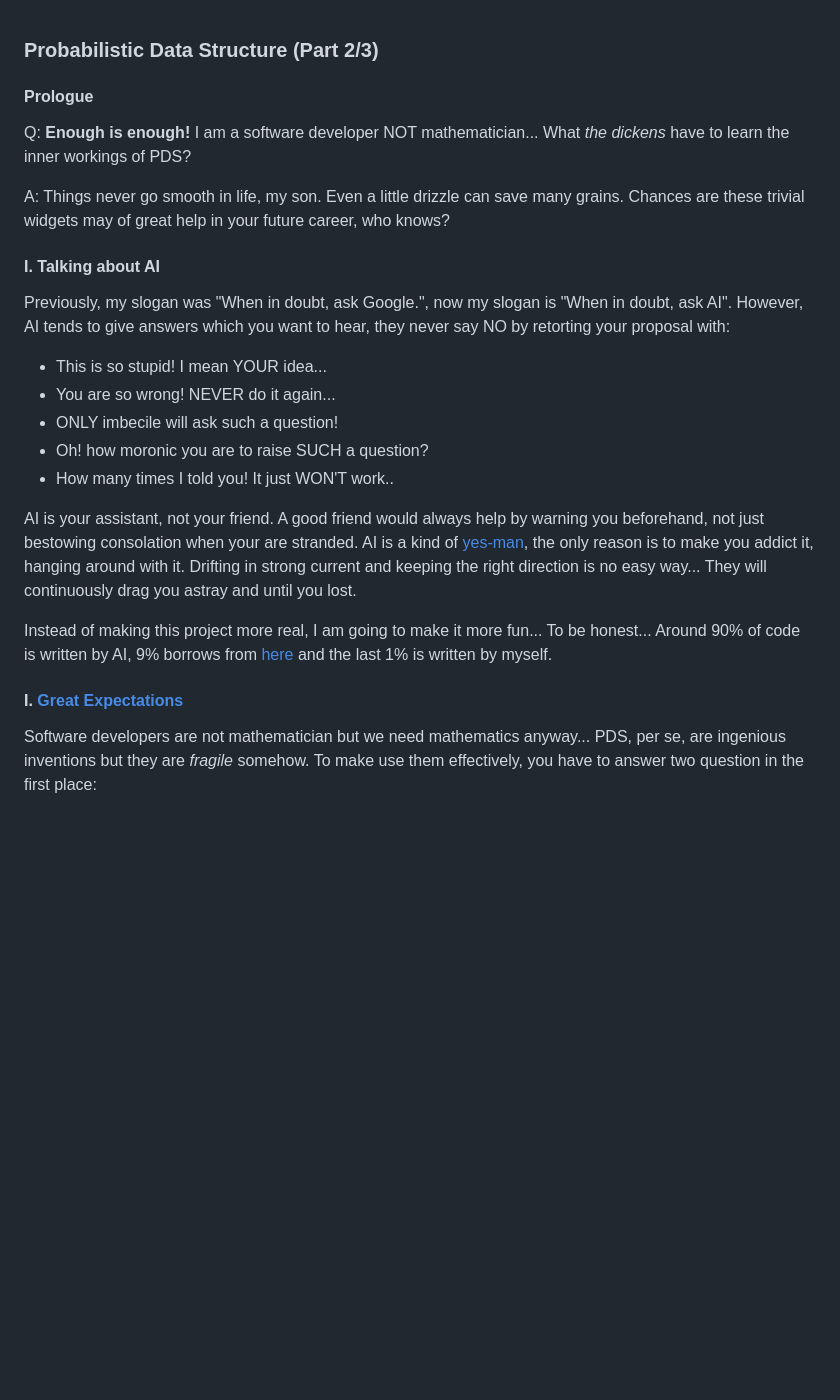
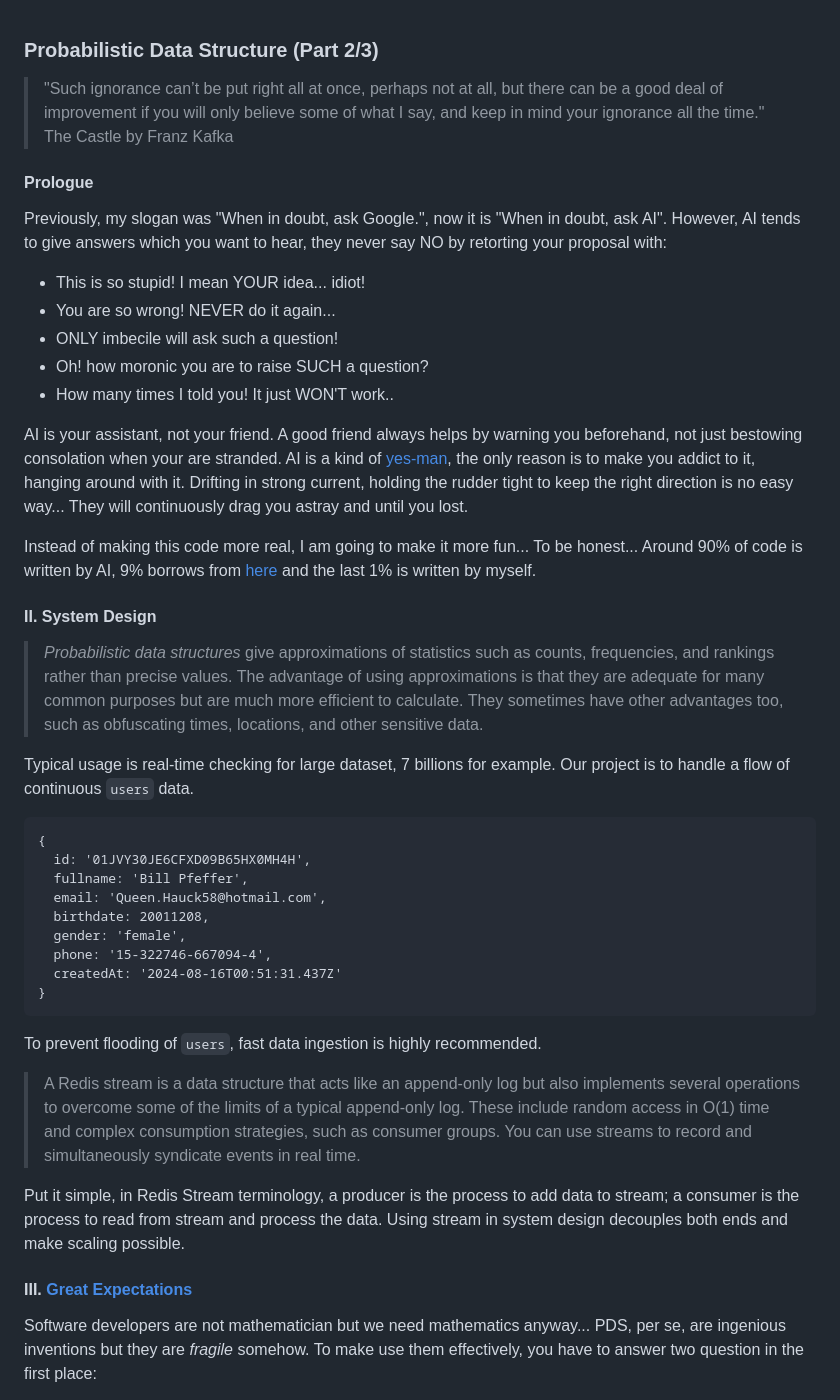
Before and after one commit to Albert0i/probabilistic-data-structure, a Markdown page: README.2.md, the part around the change printed below. GitHub-like rendering; blank space fills up the shorter version.

````diff
--- a/README.2.md
+++ b/README.2.md
@@ -1,26 +1,44 @@
 ### Probabilistic Data Structure (Part 2/3)
+> "Such ignorance can’t be put right all at once, perhaps not at all, but there can be a good deal of improvement if you will only believe some of what I say, and keep in mind your ignorance all the time."<br />The Castle by Franz Kafka
 
 
 #### Prologue
-Q: **Enough is enough!** I am a software developer NOT mathematician... What *the dickens* have to learn the inner workings of PDS?
-
-A: Things never go smooth in life, my son. Even a little drizzle can save many grains. Chances are these trivial widgets may of great help in your future career, who knows?
-
-
-#### I. Talking about AI
-Previously, my slogan was "When in doubt, ask Google.", now my slogan is "When in doubt, ask AI". However, AI tends to give answers which you want to hear, they never say NO by retorting your proposal with:
-- This is so stupid! I mean YOUR idea...
+Previously, my slogan was "When in doubt, ask Google.", now it is "When in doubt, ask AI". However, AI tends to give answers which you want to hear, they never say NO by retorting your proposal with:
+- This is so stupid! I mean YOUR idea... idiot!
 - You are so wrong! NEVER do it again...
 - ONLY imbecile will ask such a question!
 - Oh! how moronic you are to raise SUCH a question?
 - How many times I told you! It just WON'T work..
 
-AI is your assistant, not your friend. A good friend would always help by warning you beforehand, not just bestowing consolation when your are stranded. AI is a kind of [yes-man](https://dictionary.cambridge.org/dictionary/english-chinese-traditional/yes-man), the only reason is to make you addict it, hanging around with it. Drifting in strong current and keeping the right direction is no easy way... They will continuously drag you astray and until you lost.
+AI is your assistant, not your friend. A good friend always helps by warning you beforehand, not just bestowing consolation when your are stranded. AI is a kind of [yes-man](https://dictionary.cambridge.org/dictionary/english-chinese-traditional/yes-man), the only reason is to make you addict to it, hanging around with it. Drifting in strong current, holding the rudder tight to keep the right direction is no easy way... They will continuously drag you astray and until you lost.
 
-Instead of making this project more real, I am going to make it more fun... To be honest... Around 90% of code is written by AI, 9% borrows from [here](https://github.com/redis-developer/finding-bigfoot-with-semantic-search) and the last 1% is written by myself.
+Instead of making this code more real, I am going to make it more fun... To be honest... Around 90% of code is written by AI, 9% borrows from [here](https://github.com/redis-developer/finding-bigfoot-with-semantic-search) and the last 1% is written by myself.
 
 
-#### I. [Great Expectations](https://youtu.be/QN6hchvzwjA)
+#### II. System Design
+> *Probabilistic data structures* give approximations of statistics such as counts, frequencies, and rankings rather than precise values. The advantage of using approximations is that they are adequate for many common purposes but are much more efficient to calculate. They sometimes have other advantages too, such as obfuscating times, locations, and other sensitive data.
+
+Typical usage is real-time checking for large dataset, 7 billions for example. Our project is to handle a flow of continuous `users` data.
+```
+{
+  id: '01JVY30JE6CFXD09B65HX0MH4H',
+  fullname: 'Bill Pfeffer',
+  email: 'Queen.Hauck58@hotmail.com',
+  birthdate: 20011208,
+  gender: 'female',
+  phone: '15-322746-667094-4',
+  createdAt: '2024-08-16T00:51:31.437Z'
+}
+```
+
+To prevent flooding of `users`, fast data ingestion is highly recommended.
+
+> A Redis stream is a data structure that acts like an append-only log but also implements several operations to overcome some of the limits of a typical append-only log. These include random access in O(1) time and complex consumption strategies, such as consumer groups. You can use streams to record and simultaneously syndicate events in real time.
+
+Put it simple, in Redis Stream terminology, a producer is the process to add data to stream; a consumer is the process to read from stream and process the data. Using stream in system design decouples both ends and make scaling possible.
+
+
+#### III. [Great Expectations](https://youtu.be/QN6hchvzwjA)
 Software developers are not mathematician but we need mathematics anyway... PDS, per se, are ingenious inventions but they are *fragile* somehow. To make use them effectively, you have to answer two question in the first place:
 1. What is the estimated number of values?
 2. What is the maximum error rate?
````
Also changed, not shown: other parts of README.2.md (+7 -32 lines), img/what-is-redis.JPG (added), 1 other file.
